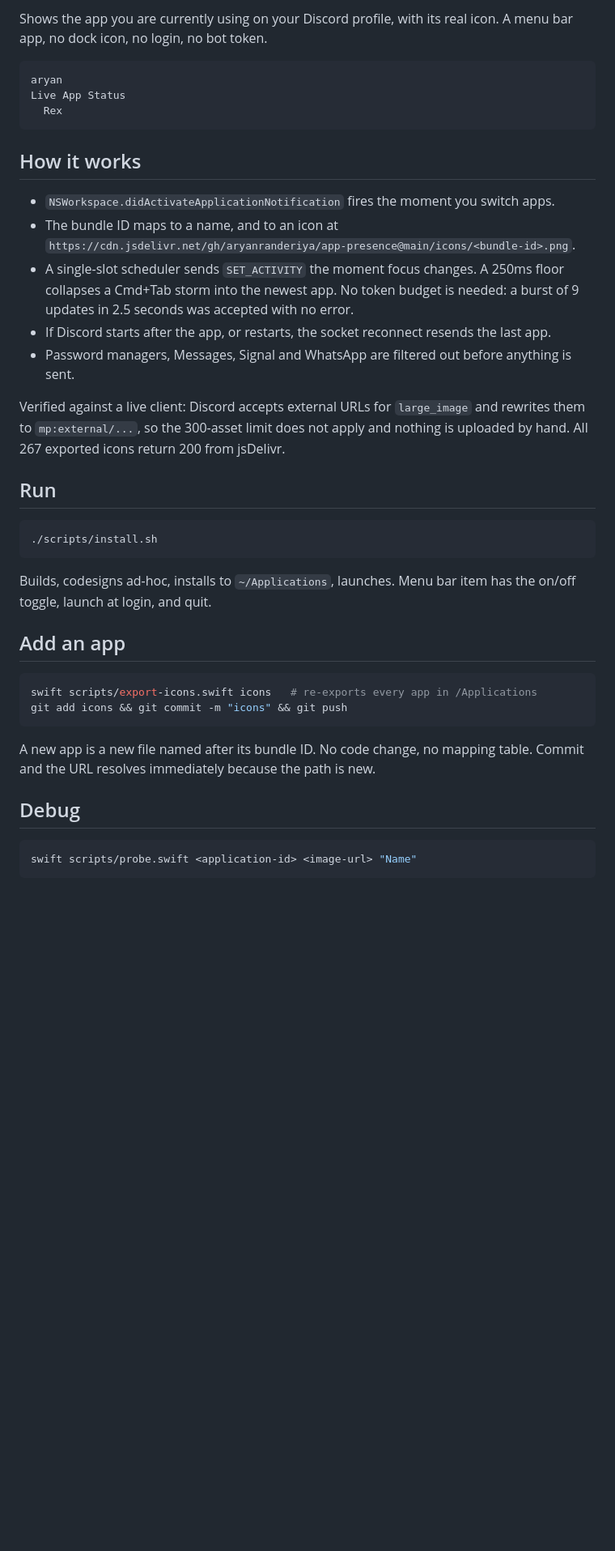
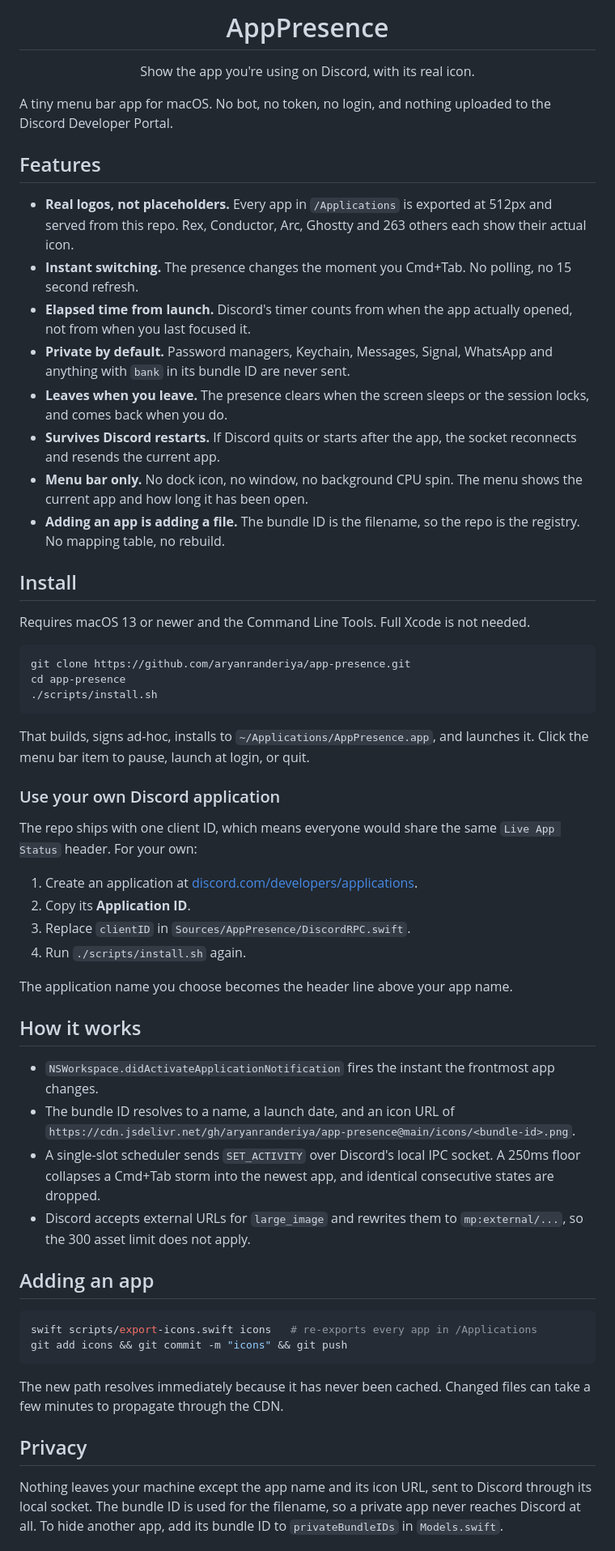
Before and after one commit to aryanranderiya/app-presence, a Markdown page: README.md, the part around one of its changes. Shown at 81% size. Rendered like a GitHub page; blank space fills up the shorter version.

Commit message:
AppPresence: launch-based elapsed timer, sleep clearing, README with screenshot

````diff
--- a/README.md
+++ b/README.md
@@ -2,42 +4,61 @@
 
-Shows the app you are currently using on your Discord profile, with its real icon. A menu bar app, no dock icon, no login, no bot token.
+<h1 align="center">AppPresence</h1>
 
+<p align="center">Show the app you're using on Discord, with its real icon.</p>
+
+A tiny menu bar app for macOS. No bot, no token, no login, and nothing uploaded to the Discord Developer Portal.
+
+## Features
+
+- **Real logos, not placeholders.** Every app in `/Applications` is exported at 512px and served from this repo. Rex, Conductor, Arc, Ghostty and 263 others each show their actual icon.
+- **Instant switching.** The presence changes the moment you Cmd+Tab. No polling, no 15 second refresh.
+- **Elapsed time from launch.** Discord's timer counts from when the app actually opened, not from when you last focused it.
+- **Private by default.** Password managers, Keychain, Messages, Signal, WhatsApp and anything with `bank` in its bundle ID are never sent.
+- **Leaves when you leave.** The presence clears when the screen sleeps or the session locks, and comes back when you do.
+- **Survives Discord restarts.** If Discord quits or starts after the app, the socket reconnects and resends the current app.
+- **Menu bar only.** No dock icon, no window, no background CPU spin. The menu shows the current app and how long it has been open.
+- **Adding an app is adding a file.** The bundle ID is the filename, so the repo is the registry. No mapping table, no rebuild.
+
+## Install
+
+Requires macOS 13 or newer and the Command Line Tools. Full Xcode is not needed.
+
+```bash
+git clone https://github.com/aryanranderiya/app-presence.git
+cd app-presence
+./scripts/install.sh
 ```
-aryan
-Live App Status
-  Rex
-```
+
+That builds, signs ad-hoc, installs to `~/Applications/AppPresence.app`, and launches it. Click the menu bar item to pause, launch at login, or quit.
+
+### Use your own Discord application
+
+The repo ships with one client ID, which means everyone would share the same `Live App Status` header. For your own:
+
+1. Create an application at [discord.com/developers/applications](https://discord.com/developers/applications).
+2. Copy its **Application ID**.
+3. Replace `clientID` in `Sources/AppPresence/DiscordRPC.swift`.
+4. Run `./scripts/install.sh` again.
+
+The application name you choose becomes the header line above your app name.
 
 ## How it works
 
-- `NSWorkspace.didActivateApplicationNotification` fires the moment you switch apps.
-- The bundle ID maps to a name, and to an icon at `https://cdn.jsdelivr.net/gh/aryanranderiya/app-presence@main/icons/<bundle-id>.png`.
-- A single-slot scheduler sends `SET_ACTIVITY` the moment focus changes. A 250ms floor collapses a Cmd+Tab storm into the newest app. No token budget is needed: a burst of 9 updates in 2.5 seconds was accepted with no error.
-- If Discord starts after the app, or restarts, the socket reconnect resends the last app.
-- Password managers, Messages, Signal and WhatsApp are filtered out before anything is sent.
+- `NSWorkspace.didActivateApplicationNotification` fires the instant the frontmost app changes.
+- The bundle ID resolves to a name, a launch date, and an icon URL of `https://cdn.jsdelivr.net/gh/aryanranderiya/app-presence@main/icons/<bundle-id>.png`.
+- A single-slot scheduler sends `SET_ACTIVITY` over Discord's local IPC socket. A 250ms floor collapses a Cmd+Tab storm into the newest app, and identical consecutive states are dropped.
+- Discord accepts external URLs for `large_image` and rewrites them to `mp:external/...`, so the 300 asset limit does not apply.
 
-Verified against a live client: Discord accepts external URLs for `large_image` and rewrites them to `mp:external/...`, so the 300-asset limit does not apply and nothing is uploaded by hand. All 267 exported icons return 200 from jsDelivr.
-
-## Run
-
-```bash
-./scripts/install.sh
-```
-
-Builds, codesigns ad-hoc, installs to `~/Applications`, launches. Menu bar item has the on/off toggle, launch at login, and quit.
-
-## Add an app
+## Adding an app
 
 ```bash
 swift scripts/export-icons.swift icons   # re-exports every app in /Applications
 git add icons && git commit -m "icons" && git push
 ```
 
-A new app is a new file named after its bundle ID. No code change, no mapping table. Commit and the URL resolves immediately because the path is new.
+The new path resolves immediately because it has never been cached. Changed files can take a few minutes to propagate through the CDN.
 
-## Debug
+## Privacy
 
-```bash
-swift scripts/probe.swift <application-id> <image-url> "Name"
-```
+Nothing leaves your machine except the app name and its icon URL, sent to Discord through its local socket. The bundle ID is used for the filename, so a private app never reaches Discord at all. To hide another app, add its bundle ID to `privateBundleIDs` in `Models.swift`.
 
````
Also changed, not shown: other parts of README.md (+14 -6 lines), docs/screenshot.png (added), 6 other files.
